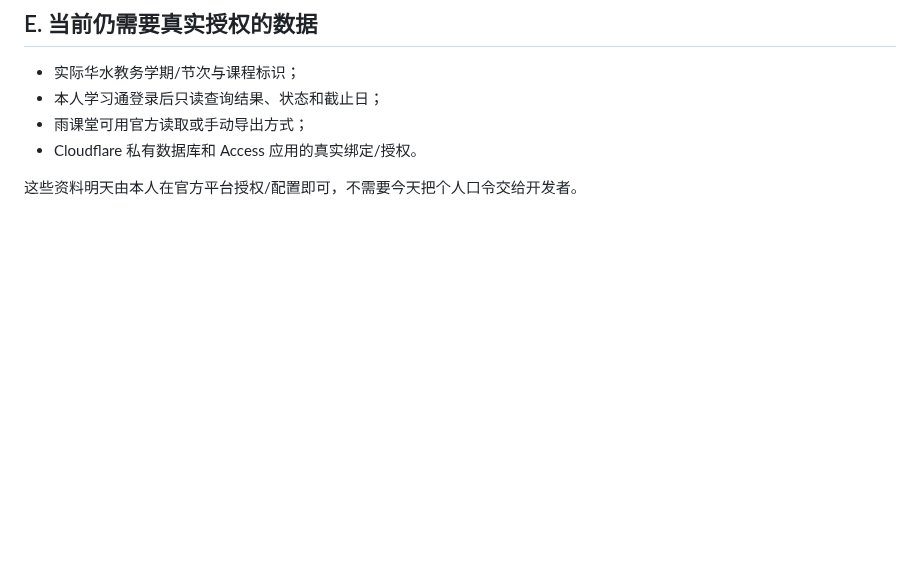
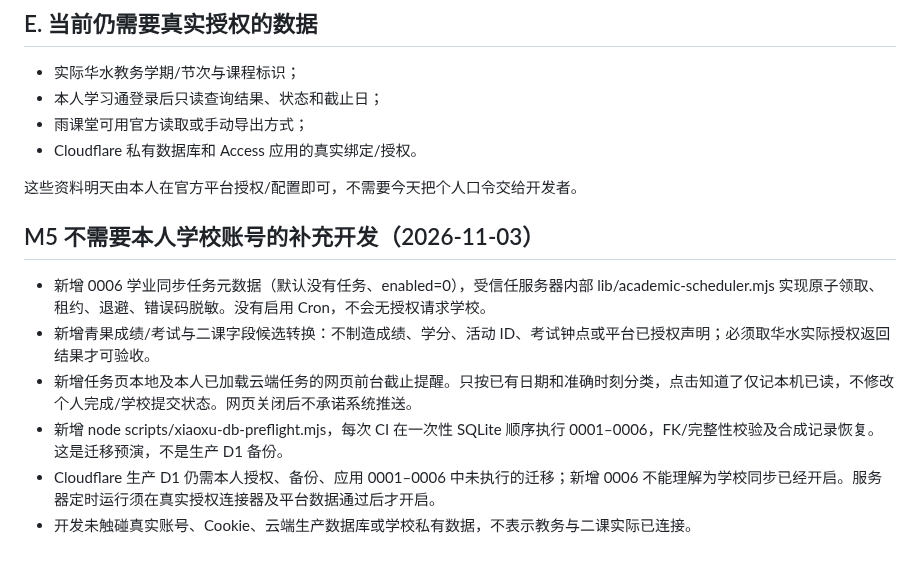
Before and after one commit to 07xh/dorm-os, a Markdown page: docs/XIAOXU-TOMORROW-REAL-DATA-CHECKLIST.md, the part around the change. Rendered like a GitHub page; blank space fills up the shorter version.

Commit message:
chore(academic): gate scheduler, provider candidates, reminders and DB rehearsal in CI

```diff
--- a/docs/XIAOXU-TOMORROW-REAL-DATA-CHECKLIST.md
+++ b/docs/XIAOXU-TOMORROW-REAL-DATA-CHECKLIST.md
@@ -57,3 +57,11 @@ npx wrangler d1 execute YOUR_D1_DATABASE --remote --file=./migrations/0005_acade
 - Cloudflare 私有数据库和 Access 应用的真实绑定/授权。
 
 这些资料明天由本人在官方平台授权/配置即可，不需要今天把个人口令交给开发者。
+
+## M5 不需要本人学校账号的补充开发（2026-11-03）
+- 新增 0006 学业同步任务元数据（默认没有任务、enabled=0），受信任服务器内部 lib/academic-scheduler.mjs 实现原子领取、租约、退避、错误码脱敏。没有启用 Cron，不会无授权请求学校。
+- 新增青果成绩/考试与二课字段候选转换：不制造成绩、学分、活动 ID、考试钟点或平台已授权声明；必须取华水实际授权返回结果才可验收。
+- 新增任务页本地及本人已加载云端任务的网页前台截止提醒。只按已有日期和准确时刻分类，点击知道了仅记本机已读，不修改个人完成/学校提交状态。网页关闭后不承诺系统推送。
+- 新增 node scripts/xiaoxu-db-preflight.mjs，每次 CI 在一次性 SQLite 顺序执行 0001–0006，FK/完整性校验及合成记录恢复。这是迁移预演，不是生产 D1 备份。
+- Cloudflare 生产 D1 仍需本人授权、备份、应用 0001–0006 中未执行的迁移；新增 0006 不能理解为学校同步已经开启。服务器定时运行须在真实授权连接器及平台数据通过后才开启。
+- 开发未触碰真实账号、Cookie、云端生产数据库或学校私有数据，不表示教务与二课实际已连接。
```
